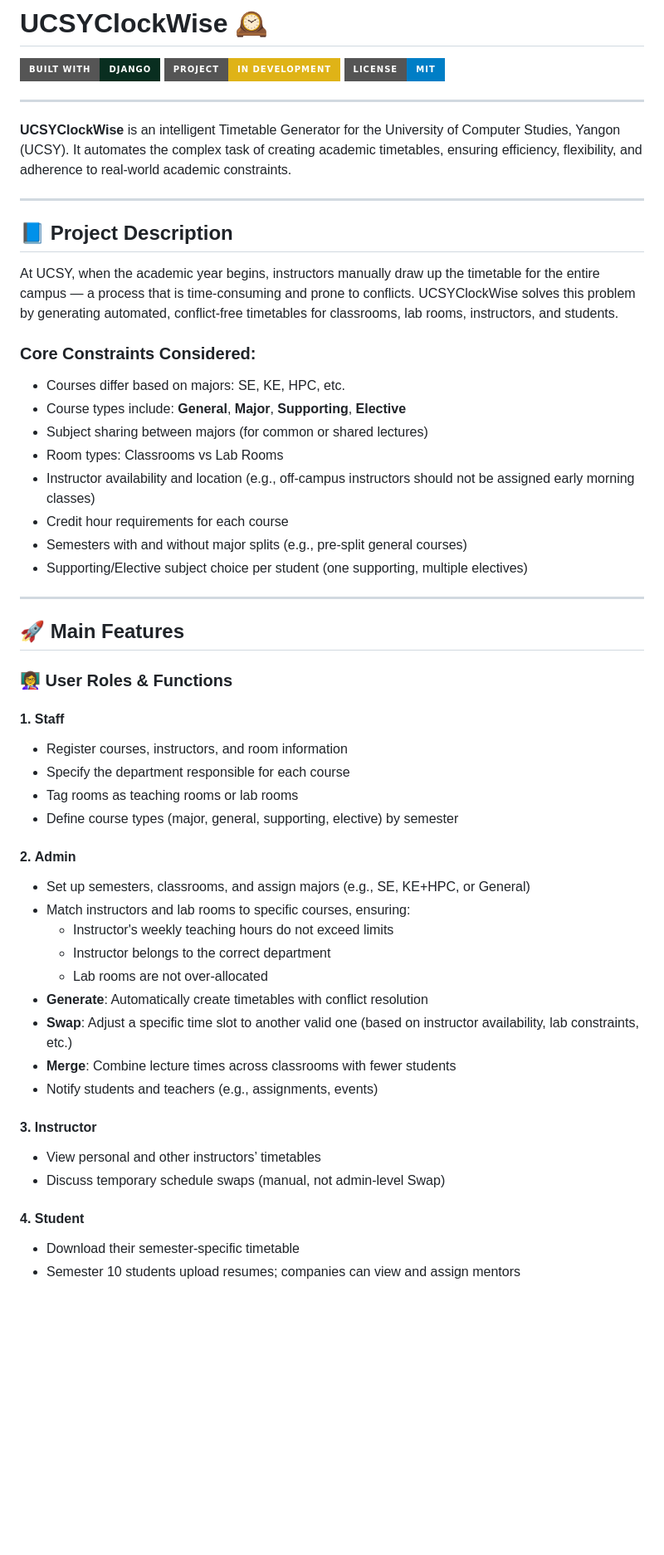
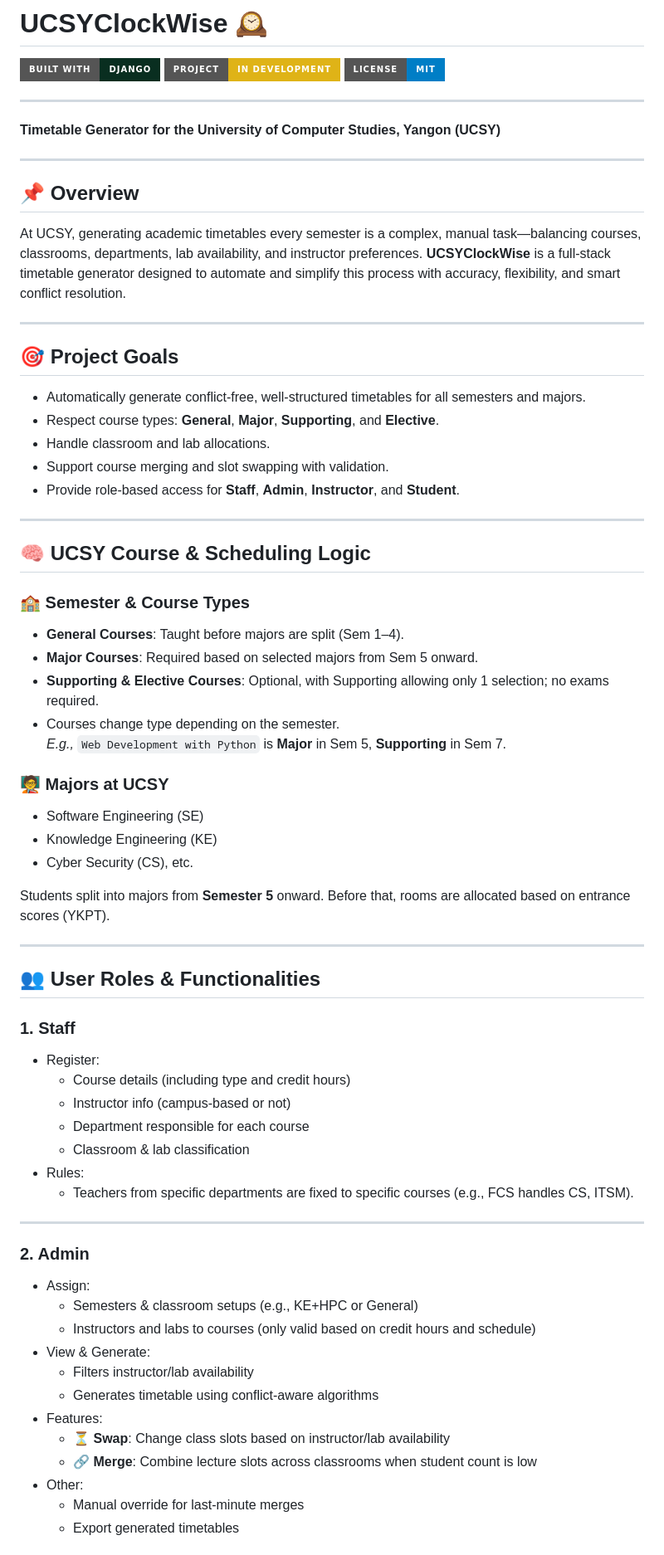
Before and after one commit to yoon-thiri04/UCSYClockWise, a Markdown page: README.md, the part around one of its changes. Shown at 83% size. GitHub-like rendering; badges without logos; blank space fills up the shorter version.

```diff
--- a/README.md
+++ b/README.md
@@ -7,52 +7,70 @@
 
 ----
 
-**UCSYClockWise** is an intelligent Timetable Generator for the University of Computer Studies, Yangon (UCSY). It automates the complex task of creating academic timetables, ensuring efficiency, flexibility, and adherence to real-world academic constraints.
+**Timetable Generator for the University of Computer Studies, Yangon (UCSY)**
 
 ---
 
-## 📘 Project Description
+## 📌 Overview
 
-At UCSY, when the academic year begins, instructors manually draw up the timetable for the entire campus — a process that is time-consuming and prone to conflicts. UCSYClockWise solves this problem by generating automated, conflict-free timetables for classrooms, lab rooms, instructors, and students.
-
-### Core Constraints Considered:
-
-- Courses differ based on majors: SE, KE, HPC, etc.
-- Course types include: **General**, **Major**, **Supporting**, **Elective**
-- Subject sharing between majors (for common or shared lectures)
-- Room types: Classrooms vs Lab Rooms
-- Instructor availability and location (e.g., off-campus instructors should not be assigned early morning classes)
-- Credit hour requirements for each course
-- Semesters with and without major splits (e.g., pre-split general courses)
-- Supporting/Elective subject choice per student (one supporting, multiple electives)
+At UCSY, generating academic timetables every semester is a complex, manual task—balancing courses, classrooms, departments, lab availability, and instructor preferences. **UCSYClockWise** is a full-stack timetable generator designed to automate and simplify this process with accuracy, flexibility, and smart conflict resolution.
 
 ---
 
-## 🚀 Main Features
+## 🎯 Project Goals
 
-### 👩‍🏫 User Roles & Functions
+- Automatically generate conflict-free, well-structured timetables for all semesters and majors.
+- Respect course types: **General**, **Major**, **Supporting**, and **Elective**.
+- Handle classroom and lab allocations.
+- Support course merging and slot swapping with validation.
+- Provide role-based access for **Staff**, **Admin**, **Instructor**, and **Student**.
 
-#### 1. **Staff**
-- Register courses, instructors, and room information
-- Specify the department responsible for each course
-- Tag rooms as teaching rooms or lab rooms
-- Define course types (major, general, supporting, elective) by semester
+---
 
-#### 2. **Admin**
-- Set up semesters, classrooms, and assign majors (e.g., SE, KE+HPC, or General)
-- Match instructors and lab rooms to specific courses, ensuring:
-  - Instructor's weekly teaching hours do not exceed limits
-  - Instructor belongs to the correct department
-  - Lab rooms are not over-allocated
-- **Generate**: Automatically create timetables with conflict resolution
-- **Swap**: Adjust a specific time slot to another valid one (based on instructor availability, lab constraints, etc.)
-- **Merge**: Combine lecture times across classrooms with fewer students
-- Notify students and teachers (e.g., assignments, events)
+## 🧠 UCSY Course & Scheduling Logic
 
-#### 3. **Instructor**
-- View personal and other instructors’ timetables
-- Discuss temporary schedule swaps (manual, not admin-level Swap)
+### 🏫 Semester & Course Types
+- **General Courses**: Taught before majors are split (Sem 1–4).
+- **Major Courses**: Required based on selected majors from Sem 5 onward.
+- **Supporting & Elective Courses**: Optional, with Supporting allowing only 1 selection; no exams required.
+- Courses change type depending on the semester.
+  _E.g.,_ `Web Development with Python` is **Major** in Sem 5, **Supporting** in Sem 7.
 
-#### 4. **Student**
-- Download their semester-specific timetable
-- Semester 10 students upload resumes; companies can view and assign mentors
+### 🧑‍🏫 Majors at UCSY
+- Software Engineering (SE)
+- Knowledge Engineering (KE)
+- Cyber Security (CS), etc.
+
+Students split into majors from **Semester 5** onward. Before that, rooms are allocated based on entrance scores (YKPT).
+
+---
+
+## 👥 User Roles & Functionalities
+
+### 1. Staff
+
+- Register:
+  - Course details (including type and credit hours)
+  - Instructor info (campus-based or not)
+  - Department responsible for each course
+  - Classroom & lab classification
+- Rules:
+  - Teachers from specific departments are fixed to specific courses (e.g., FCS handles CS, ITSM).
+
+---
+
+### 2. Admin
+
+- Assign:
+  - Semesters & classroom setups (e.g., KE+HPC or General)
+  - Instructors and labs to courses (only valid based on credit hours and schedule)
+- View & Generate:
+  - Filters instructor/lab availability
+  - Generates timetable using conflict-aware algorithms
+- Features:
+  - ⏳ **Swap**: Change class slots based on instructor/lab availability
+  - 🔗 **Merge**: Combine lecture slots across classrooms when student count is low
+- Other:
+  - Manual override for last-minute merges
+  - Export generated timetables
+
```
Also changed, not shown: other parts of README.md (+23 -0 lines).
